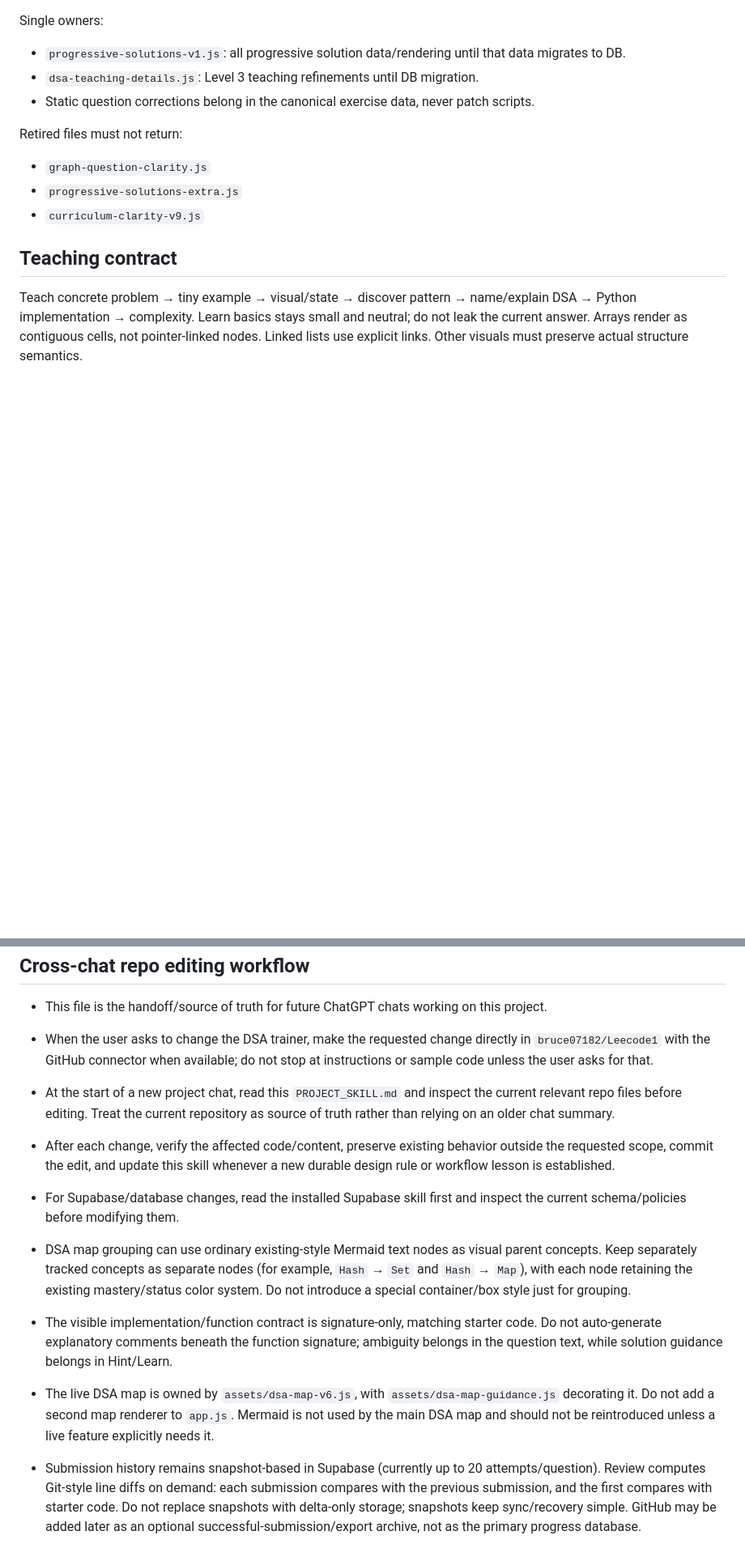
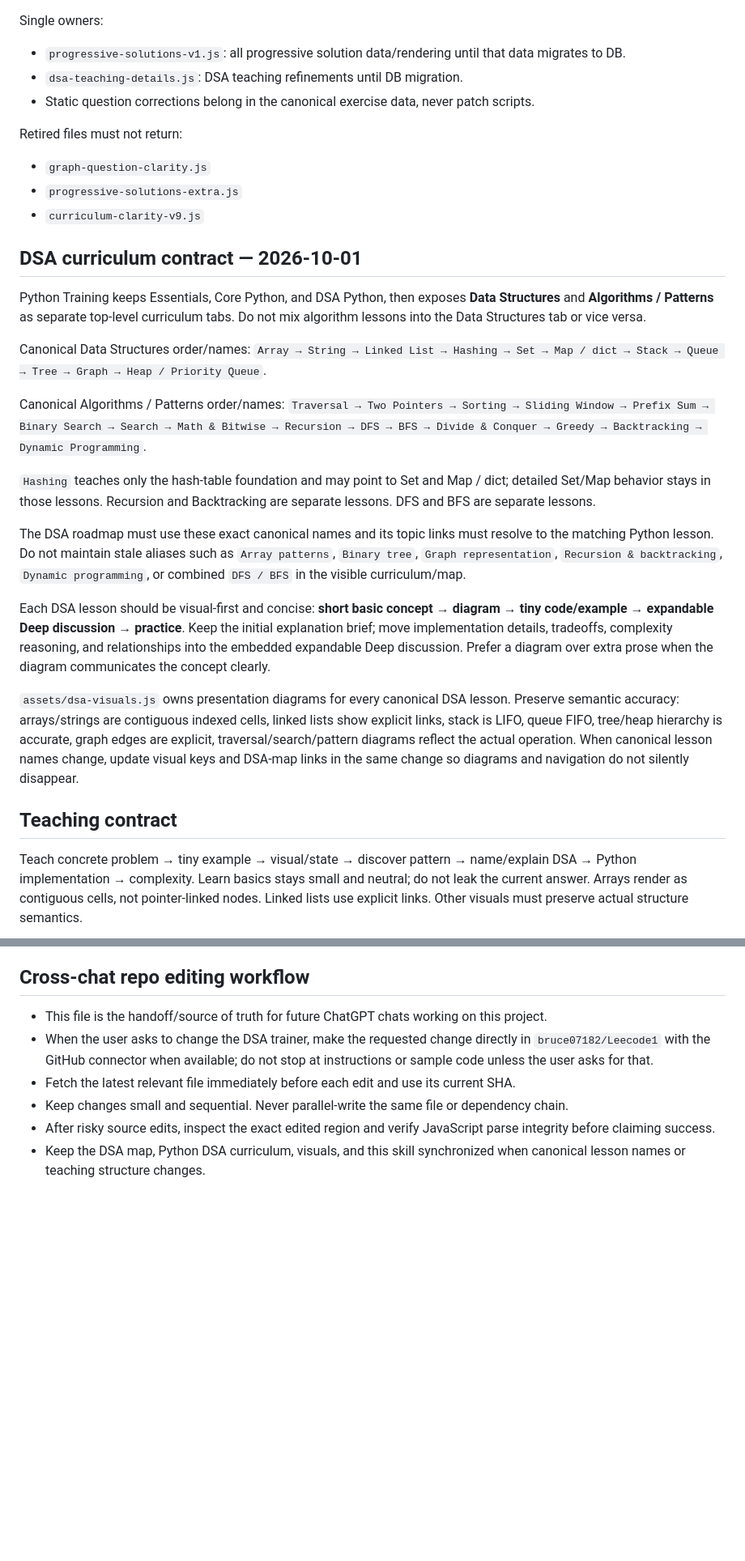
Before and after one commit to bruce07182/Leecode1, a Markdown page: PROJECT_SKILL.md, 2 parts joined by grey strips. Shown at 81% size. Drawn GitHub-style; blank space fills up the shorter version.

Commit message:
Document canonical DSA lesson and visual contract

```diff
--- a/PROJECT_SKILL.md
+++ b/PROJECT_SKILL.md
@@ -50,13 +50,30 @@ Keep separate because responsibilities differ:
 
 Single owners:
 - `progressive-solutions-v1.js`: all progressive solution data/rendering until that data migrates to DB.
-- `dsa-teaching-details.js`: Level 3 teaching refinements until DB migration.
+- `dsa-teaching-details.js`: DSA teaching refinements until DB migration.
 - Static question corrections belong in the canonical exercise data, never patch scripts.
 
 Retired files must not return:
 - `graph-question-clarity.js`
 - `progressive-solutions-extra.js`
 - `curriculum-clarity-v9.js`
+
+## DSA curriculum contract — 2026-10-01
+Python Training keeps Essentials, Core Python, and DSA Python, then exposes **Data Structures** and **Algorithms / Patterns** as separate top-level curriculum tabs. Do not mix algorithm lessons into the Data Structures tab or vice versa.
+
+Canonical Data Structures order/names:
+`Array → String → Linked List → Hashing → Set → Map / dict → Stack → Queue → Tree → Graph → Heap / Priority Queue`.
+
+Canonical Algorithms / Patterns order/names:
+`Traversal → Two Pointers → Sorting → Sliding Window → Prefix Sum → Binary Search → Search → Math & Bitwise → Recursion → DFS → BFS → Divide & Conquer → Greedy → Backtracking → Dynamic Programming`.
+
+`Hashing` teaches only the hash-table foundation and may point to Set and Map / dict; detailed Set/Map behavior stays in those lessons. Recursion and Backtracking are separate lessons. DFS and BFS are separate lessons.
+
+The DSA roadmap must use these exact canonical names and its topic links must resolve to the matching Python lesson. Do not maintain stale aliases such as `Array patterns`, `Binary tree`, `Graph representation`, `Recursion & backtracking`, `Dynamic programming`, or combined `DFS / BFS` in the visible curriculum/map.
+
+Each DSA lesson should be visual-first and concise: **short basic concept → diagram → tiny code/example → expandable Deep discussion → practice**. Keep the initial explanation brief; move implementation details, tradeoffs, complexity reasoning, and relationships into the embedded expandable Deep discussion. Prefer a diagram over extra prose when the diagram communicates the concept clearly.
+
+`assets/dsa-visuals.js` owns presentation diagrams for every canonical DSA lesson. Preserve semantic accuracy: arrays/strings are contiguous indexed cells, linked lists show explicit links, stack is LIFO, queue FIFO, tree/heap hierarchy is accurate, graph edges are explicit, traversal/search/pattern diagrams reflect the actual operation. When canonical lesson names change, update visual keys and DSA-map links in the same change so diagrams and navigation do not silently disappear.
 
 ## Teaching contract
 Teach concrete problem → tiny example → visual/state → discover pattern → name/explain DSA → Python implementation → complexity.
@@ -216,13 +213,7 @@ Use Git history and small commits for recovery. Never discard current user progr
 ## Cross-chat repo editing workflow
 - This file is the handoff/source of truth for future ChatGPT chats working on this project.
 - When the user asks to change the DSA trainer, make the requested change directly in `bruce07182/Leecode1` with the GitHub connector when available; do not stop at instructions or sample code unless the user asks for that.
-- At the start of a new project chat, read this `PROJECT_SKILL.md` and inspect the current relevant repo files before editing. Treat the current repository as source of truth rather than relying on an older chat summary.
-- After each change, verify the affected code/content, preserve existing behavior outside the requested scope, commit the edit, and update this skill whenever a new durable design rule or workflow lesson is established.
-- For Supabase/database changes, read the installed Supabase skill first and inspect the current schema/policies before modifying them.
-
-- DSA map grouping can use ordinary existing-style Mermaid text nodes as visual parent concepts. Keep separately tracked concepts as separate nodes (for example, `Hash` → `Set` and `Hash` → `Map`), with each node retaining the existing mastery/status color system. Do not introduce a special container/box style just for grouping.
-- The visible implementation/function contract is signature-only, matching starter code. Do not auto-generate explanatory comments beneath the function signature; ambiguity belongs in the question text, while solution guidance belongs in Hint/Learn.
-
-- The live DSA map is owned by `assets/dsa-map-v6.js`, with `assets/dsa-map-guidance.js` decorating it. Do not add a second map renderer to `app.js`. Mermaid is not used by the main DSA map and should not be reintroduced unless a live feature explicitly needs it.
-
-- Submission history remains snapshot-based in Supabase (currently up to 20 attempts/question). Review computes Git-style line diffs on demand: each submission compares with the previous submission, and the first compares with starter code. Do not replace snapshots with delta-only storage; snapshots keep sync/recovery simple. GitHub may be added later as an optional successful-submission/export archive, not as the primary progress database.
+- Fetch the latest relevant file immediately before each edit and use its current SHA.
+- Keep changes small and sequential. Never parallel-write the same file or dependency chain.
+- After risky source edits, inspect the exact edited region and verify JavaScript parse integrity before claiming success.
+- Keep the DSA map, Python DSA curriculum, visuals, and this skill synchronized when canonical lesson names or teaching structure changes.
```
Also changed, not shown: other parts of PROJECT_SKILL.md (+1 -21 lines).
